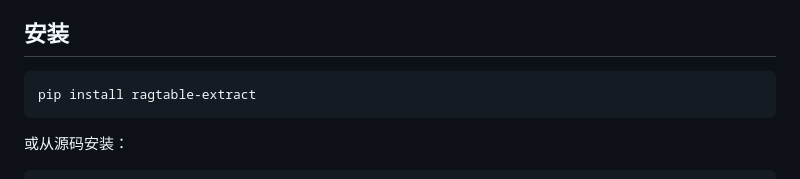
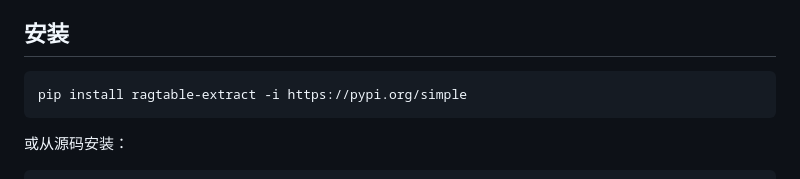
Before and after one commit to ZhuJiaxin2/ragtable-extract, a Markdown page: README_zh.md, the part around the change. GitHub-like rendering.

Commit message:
Update pip install command with PyPI index

````diff
--- a/README_zh.md
+++ b/README_zh.md
@@ -27,7 +27,7 @@
 ## 安装
 
 ```bash
-pip install ragtable-extract
+pip install ragtable-extract -i https://pypi.org/simple
 ```
 
 或从源码安装：
````
